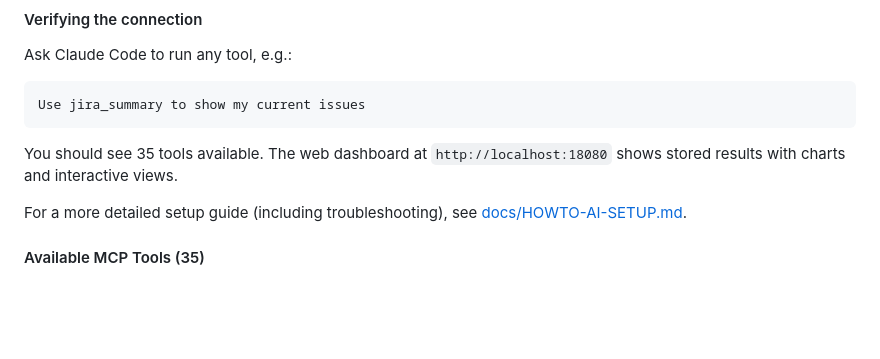
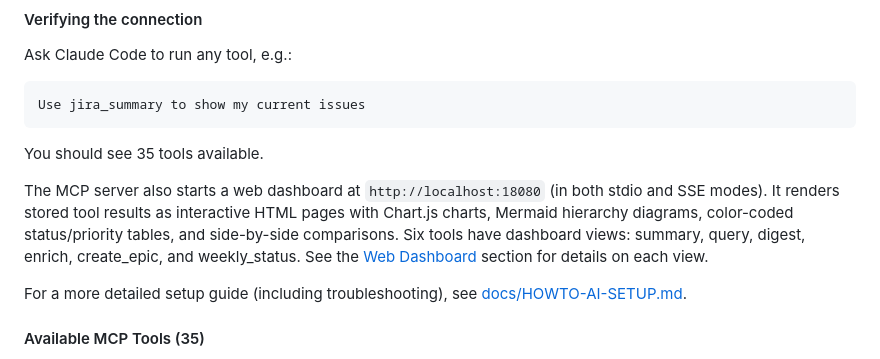
Before and after one commit to atyronesmith/ai-helps-jira, a Markdown page: README.md, the part around the change. Drawn GitHub-style; blank space fills up the shorter version.

Commit message:
Document web dashboard views for all six tool types
Co-Authored-By: Claude Opus 4.6 <noreply@anthropic.com>

````diff
--- a/README.md
+++ b/README.md
@@ -306,7 +306,9 @@ Ask Claude Code to run any tool, e.g.:
 Use jira_summary to show my current issues
 ```
 
-You should see 35 tools available. The web dashboard at `http://localhost:18080` shows stored results with charts and interactive views.
+You should see 35 tools available.
+
+The MCP server also starts a web dashboard at `http://localhost:18080` (in both stdio and SSE modes). It renders stored tool results as interactive HTML pages with Chart.js charts, Mermaid hierarchy diagrams, color-coded status/priority tables, and side-by-side comparisons. Six tools have dashboard views: summary, query, digest, enrich, create_epic, and weekly_status. See the [Web Dashboard](docs/HOWTO-AI-SETUP.md#web-dashboard) section for details on each view.
 
 For a more detailed setup guide (including troubleshooting), see [docs/HOWTO-AI-SETUP.md](docs/HOWTO-AI-SETUP.md).
 
````
Also changed, not shown: docs/HOWTO-AI-SETUP.md (+20 -1 lines).
